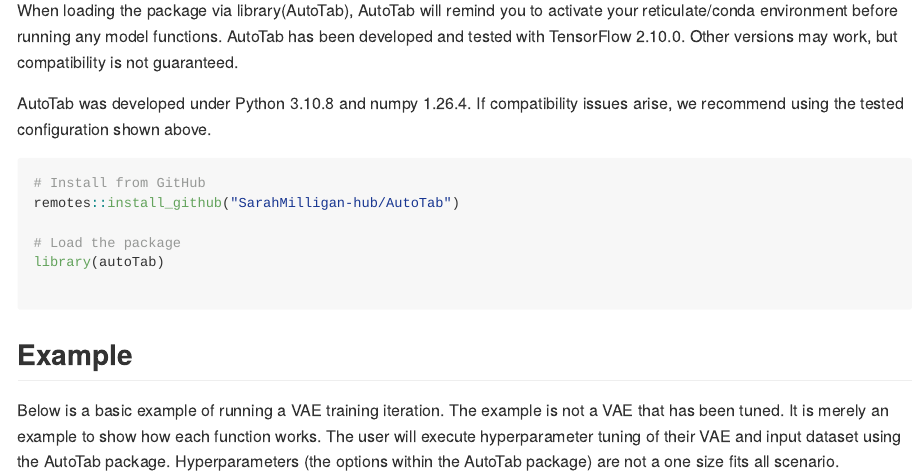
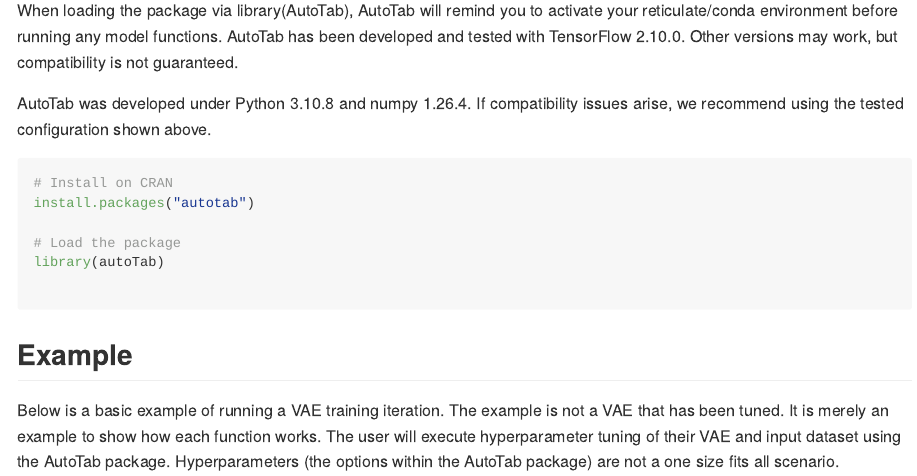
Before and after one commit to SarahMilligan-hub/AutoTab, an R Markdown document (README.Rmd): the page in a window 1100 px wide, from 430 px down. The pictures show the output file README.md that the author committed with the source, drawn offline in the style of GitHub; long lines of code are wrapped.

Commit message:
Version 0.1.1

````diff
--- a/README.Rmd
+++ b/README.Rmd
@@ -42,8 +42,8 @@ If compatibility issues arise, we recommend using the tested
 configuration shown above.
 
 ``` r
-# Install from GitHub
-remotes::install_github("SarahMilligan-hub/AutoTab")
+# Install on CRAN
+install.packages("autotab")
 
 # Load the package
 library(autoTab)
````
Also changed, not shown: README.md.
